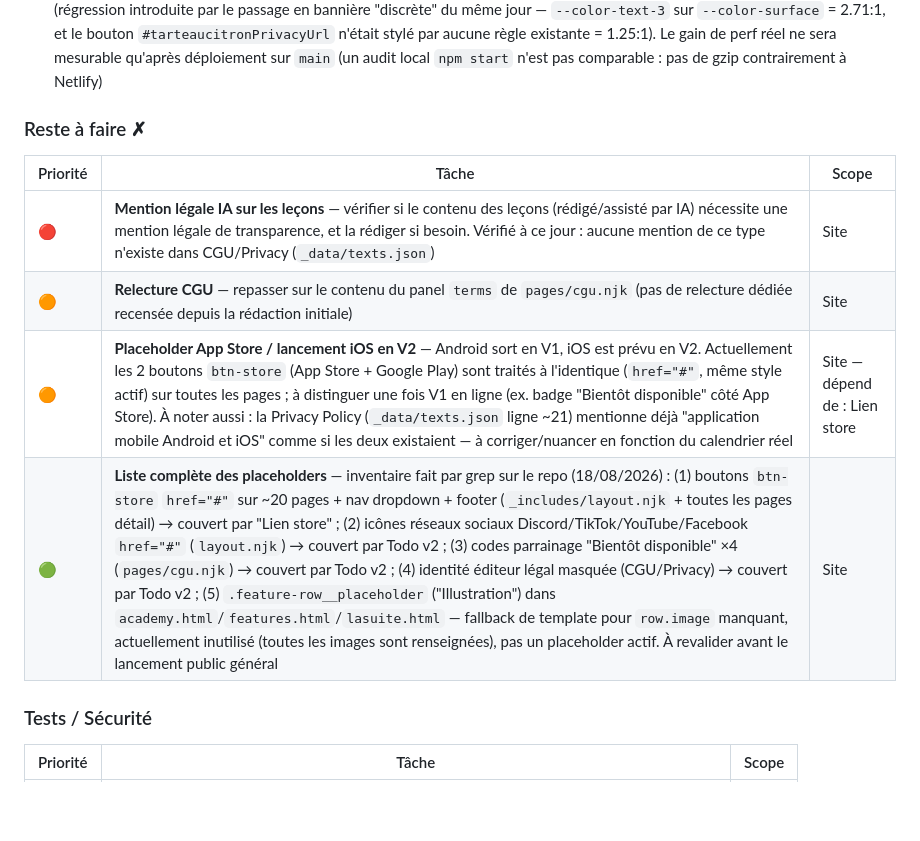
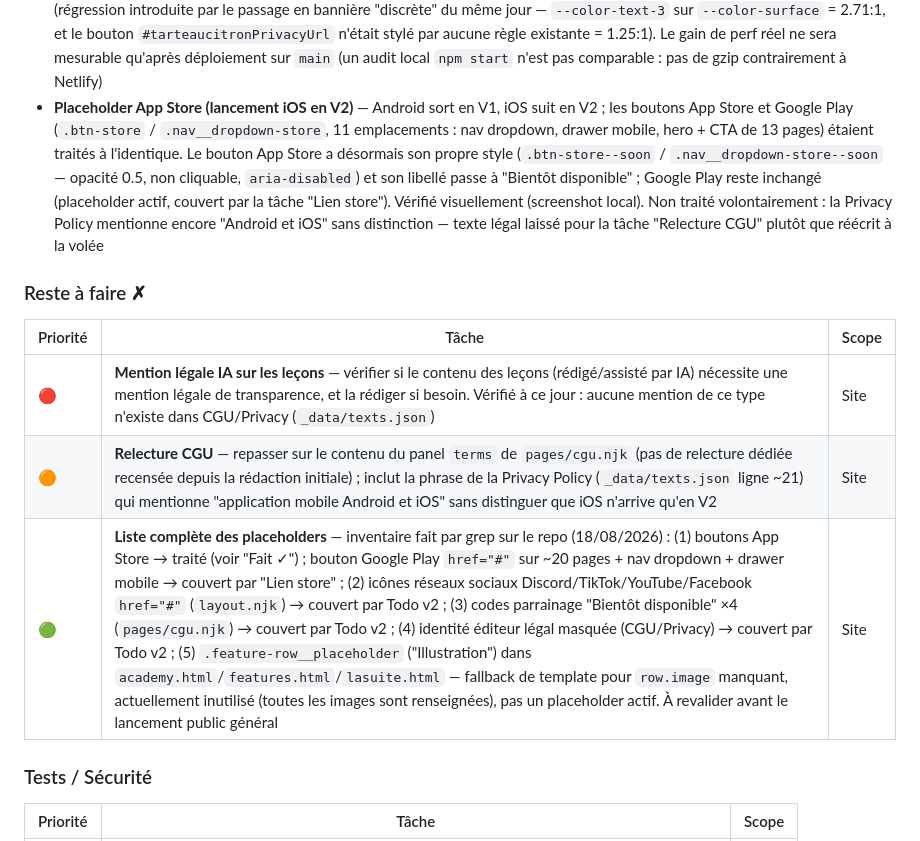
Before and after one commit to Leaked-pok/evolve-web, a Markdown page: CLAUDE.md, the part around the change. Rendered like a GitHub page; blank space fills up the shorter version.

Commit message:
Met a jour CLAUDE.md : placeholder App Store V2 fait
Co-Authored-By: Claude Sonnet 5 <noreply@anthropic.com>

```diff
--- a/CLAUDE.md
+++ b/CLAUDE.md
@@ -216,15 +216,15 @@ Le champ `coming_soon: true` sur une feature row affiche un `.badge.badge--neutr
 - **Workflow Git anti-conso de credits Netlify** — suite à une alerte à 75% du quota mensuel (300 credits, cycle 20/07–19/08/2026), diagnostic du breakdown Netlify : 16 déploiements de prod = 240 credits (97% du total), trafic négligeable (~0,004 credit/requête) ; branche `dev` créée et poussée sur GitHub pour absorber tous les commits de travail (`Branch deploys` = `None` côté Netlify → 0 build déclenché), `main` réservé aux mises en ligne explicites — détail dans la section "Workflow Git / déploiement Netlify" plus haut
 - **URL domaine** — domaine `evolvepoker.eu` acheté (registrar IONOS SE) et branché : `texts.site.url` dans `_data/texts.json` pointe déjà dessus, build vérifié (canonical, OG, sitemap.xml et robots.txt utilisent tous `https://evolvepoker.eu`, plus aucune trace de `VOTRE_DOMAINE`)
 - **Audit Core Web Vitals / PageSpeed + fixes** — Lighthouse (moteur PageSpeed Insights, API publique à quota épuisé donc exécuté en local) sur `evolvepoker.eu` en prod : perf 86, a11y 96→100, best practices 96, SEO 100. Corrigé : 6 images (`ranges1`/`mains1`/`news1`/`calendrier1`/`academy2`/`logo`) converties PNG→WebP et redimensionnées à leur taille d'affichage réelle (`sharp` installé temporairement, `--no-save`, jamais dans `package.json`) — poids homepage -5 Mo (5,66 Mo → ~700 Ko) ; `width`/`height` explicites sur le logo (3 usages) contre le layout shift ; `tarteaucitron.min.js` passé en `defer` (912 ms de render-blocking récupérés, init déplacée sur `DOMContentLoaded`) ; contraste WCAG AA du footer corrigé (`--color-text-3` sur `--color-bg-2` = 2.99:1, insuffisant → `--color-text-2`) ; contraste du bandeau cookies Tarteaucitron corrigé (régression introduite par le passage en bannière "discrète" du même jour — `--color-text-3` sur `--color-surface` = 2.71:1, et le bouton `#tarteaucitronPrivacyUrl` n'était stylé par aucune règle existante = 1.25:1). Le gain de perf réel ne sera mesurable qu'après déploiement sur `main` (un audit local `npm start` n'est pas comparable : pas de gzip contrairement à Netlify)
+- **Placeholder App Store (lancement iOS en V2)** — Android sort en V1, iOS suit en V2 ; les boutons App Store et Google Play (`.btn-store` / `.nav__dropdown-store`, 11 emplacements : nav dropdown, drawer mobile, hero + CTA de 13 pages) étaient traités à l'identique. Le bouton App Store a désormais son propre style (`.btn-store--soon` / `.nav__dropdown-store--soon` — opacité 0.5, non cliquable, `aria-disabled`) et son libellé passe à "Bientôt disponible" ; Google Play reste inchangé (placeholder actif, couvert par la tâche "Lien store"). Vérifié visuellement (screenshot local). Non traité volontairement : la Privacy Policy mentionne encore "Android et iOS" sans distinction — texte légal laissé pour la tâche "Relecture CGU" plutôt que réécrit à la volée
 
 ### Reste à faire ✗
 
 | Priorité | Tâche | Scope |
 |----------|-------|-------|
 | 🔴 | **Mention légale IA sur les leçons** — vérifier si le contenu des leçons (rédigé/assisté par IA) nécessite une mention légale de transparence, et la rédiger si besoin. Vérifié à ce jour : aucune mention de ce type n'existe dans CGU/Privacy (`_data/texts.json`) | Site |
-| 🟠 | **Relecture CGU** — repasser sur le contenu du panel `terms` de `pages/cgu.njk` (pas de relecture dédiée recensée depuis la rédaction initiale) | Site |
-| 🟠 | **Placeholder App Store / lancement iOS en V2** — Android sort en V1, iOS est prévu en V2. Actuellement les 2 boutons `btn-store` (App Store + Google Play) sont traités à l'identique (`href="#"`, même style actif) sur toutes les pages ; à distinguer une fois V1 en ligne (ex. badge "Bientôt disponible" côté App Store). À noter aussi : la Privacy Policy (`_data/texts.json` ligne ~21) mentionne déjà "application mobile Android et iOS" comme si les deux existaient — à corriger/nuancer en fonction du calendrier réel | Site — dépend de : Lien store |
-| 🟢 | **Liste complète des placeholders** — inventaire fait par grep sur le repo (18/08/2026) : (1) boutons `btn-store` `href="#"` sur ~20 pages + nav dropdown + footer (`_includes/layout.njk` + toutes les pages détail) → couvert par "Lien store" ; (2) icônes réseaux sociaux Discord/TikTok/YouTube/Facebook `href="#"` (`layout.njk`) → couvert par Todo v2 ; (3) codes parrainage "Bientôt disponible" ×4 (`pages/cgu.njk`) → couvert par Todo v2 ; (4) identité éditeur légal masquée (CGU/Privacy) → couvert par Todo v2 ; (5) `.feature-row__placeholder` ("Illustration") dans `academy.html`/`features.html`/`lasuite.html` — fallback de template pour `row.image` manquant, actuellement inutilisé (toutes les images sont renseignées), pas un placeholder actif. À revalider avant le lancement public général | Site |
+| 🟠 | **Relecture CGU** — repasser sur le contenu du panel `terms` de `pages/cgu.njk` (pas de relecture dédiée recensée depuis la rédaction initiale) ; inclut la phrase de la Privacy Policy (`_data/texts.json` ligne ~21) qui mentionne "application mobile Android et iOS" sans distinguer que iOS n'arrive qu'en V2 | Site |
+| 🟢 | **Liste complète des placeholders** — inventaire fait par grep sur le repo (18/08/2026) : (1) boutons App Store → traité (voir "Fait ✓") ; bouton Google Play `href="#"` sur ~20 pages + nav dropdown + drawer mobile → couvert par "Lien store" ; (2) icônes réseaux sociaux Discord/TikTok/YouTube/Facebook `href="#"` (`layout.njk`) → couvert par Todo v2 ; (3) codes parrainage "Bientôt disponible" ×4 (`pages/cgu.njk`) → couvert par Todo v2 ; (4) identité éditeur légal masquée (CGU/Privacy) → couvert par Todo v2 ; (5) `.feature-row__placeholder` ("Illustration") dans `academy.html`/`features.html`/`lasuite.html` — fallback de template pour `row.image` manquant, actuellement inutilisé (toutes les images sont renseignées), pas un placeholder actif. À revalider avant le lancement public général | Site |
 
 ### Tests / Sécurité
 
```
